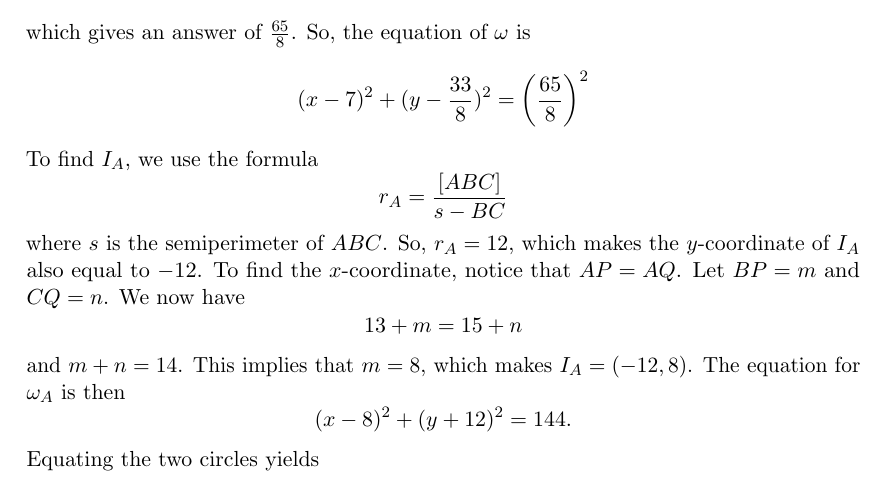
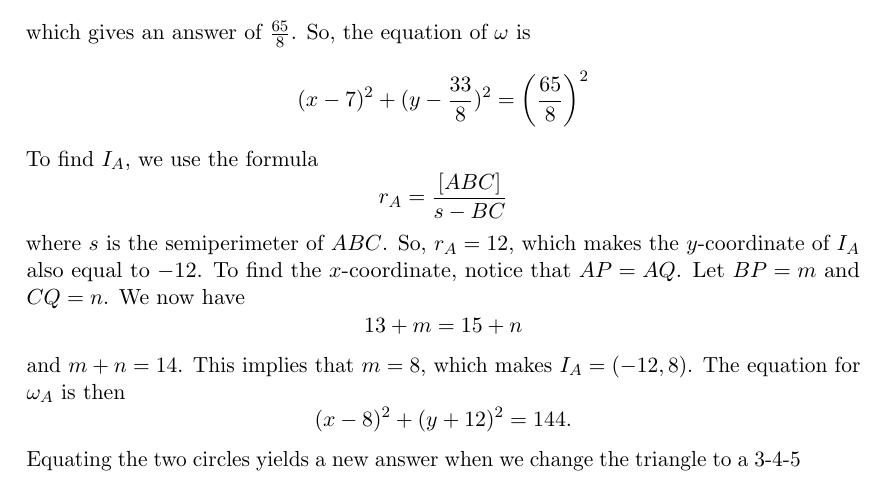
Before and after one commit to hmac213/math-resources, a LaTeX document (extra.tex): part of page 4 of 5, cut so that both start at the same text. Compiled offline with pdfLaTeX; a LaTeX package or settings file that is missing is left out.

Commit message:
Second commit - once again testing

```diff
--- a/extra.tex
+++ b/extra.tex
@@ -96,7 +96,7 @@ where $s$ is the semiperimeter of $ABC$. So, $r_{A} = 12$, which makes the $y$-c
 \[13 + m = 15 + n\]
 and $m + n = 14$. This implies that $m = 8$, which makes $I_{A} = (-12,8)$. The equation for $\omega_{A}$ is then
 \[(x - 8)^{2} + (y + 12)^{2} = 144.\]
-Equating the two circles yields
+Equating the two circles yields a new answer when we change the triangle to a 3-4-5
 
 
 \pagebreak
```
